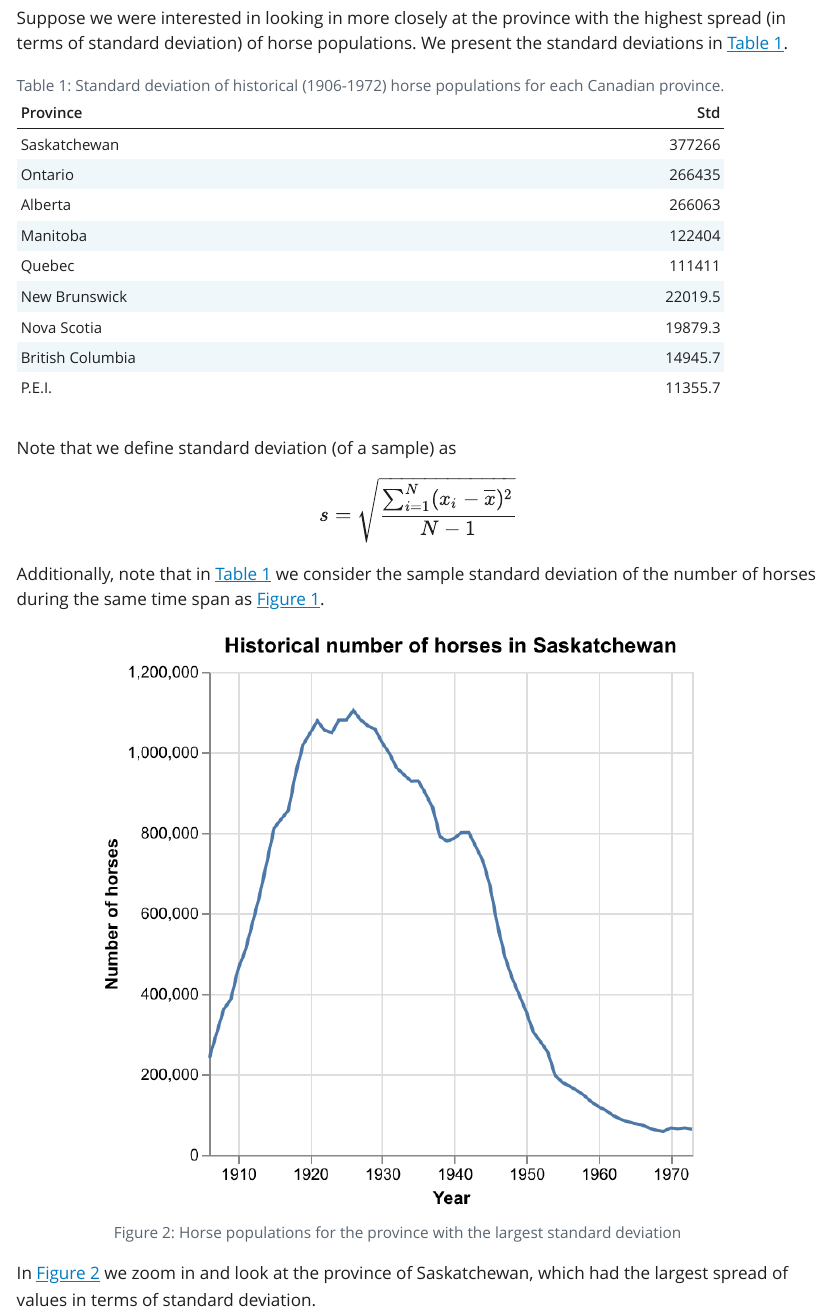
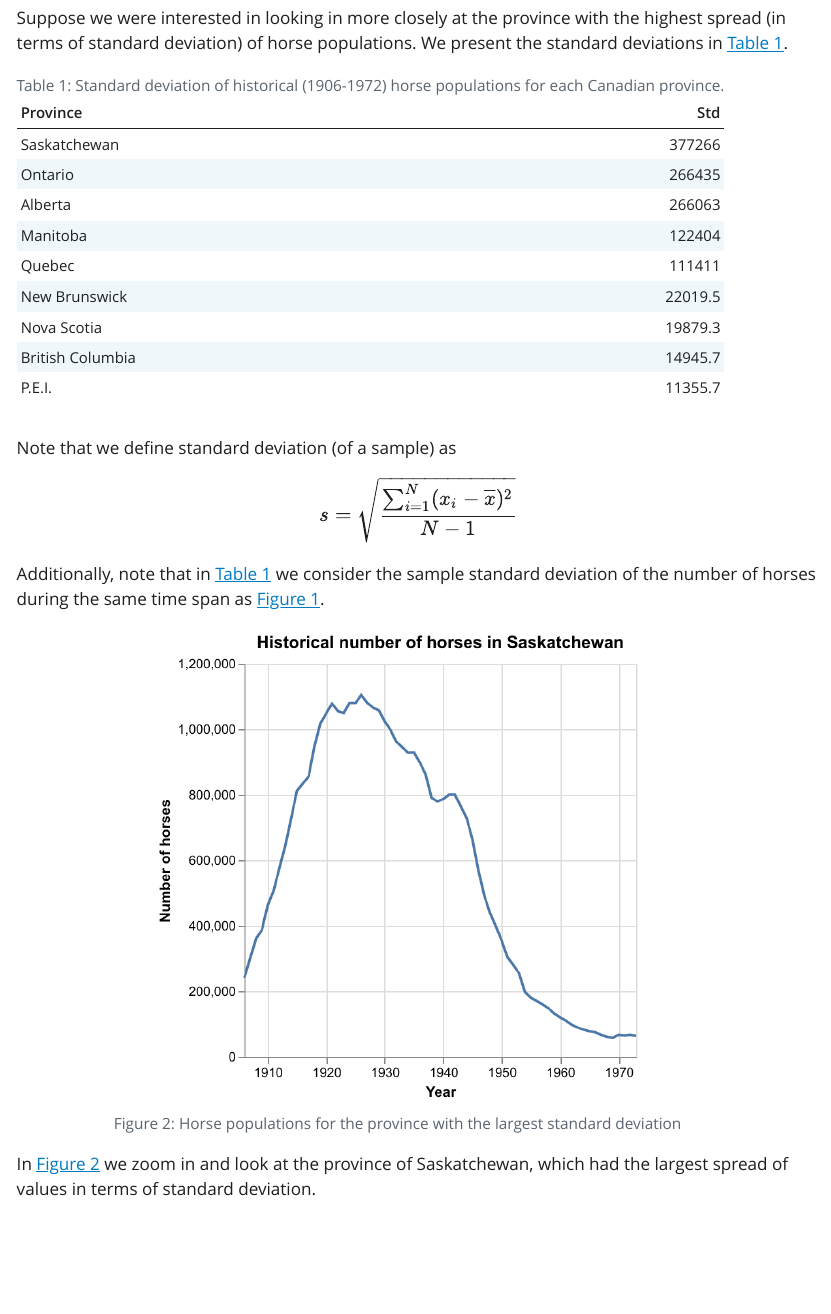
Before and after one commit to fiaaatlux/quarto-python-report, a Quarto document (reports/qmd_example.qmd): the page in a window 1100 px wide, from 1510 px down. The pictures show the output file reports/qmd_example.html that the author committed with the source, opened offline; Quarto's library style sheets are replaced by a plain one without menus.

Commit message:
edit figure size

```diff
--- a/reports/qmd_example.qmd
+++ b/reports/qmd_example.qmd
@@ -74,7 +74,7 @@ $$s = \sqrt{\frac{\sum_{i=1}^N (x_i - \overline{x})^2}{N-1} }$$
 
 Additionally, note that in @tbl-horses_sd we consider the sample standard deviation of the number of horses during the same time span as @fig-horse_pops_plot.
 
-![Horse populations for the province with the largest standard deviation](../results/horse_pops_plot_largest_sd.png){#fig-horse_pops_plot_largest_sd width=80%}
+![Horse populations for the province with the largest standard deviation](../results/horse_pops_plot_largest_sd.png){#fig-horse_pops_plot_largest_sd width=65%}
 
 In @fig-horse_pops_plot_largest_sd we zoom in and look at the province of `{python} largest_sd`, which had the largest spread of values in terms of standard deviation.
 
```
Also changed, not shown: reports/qmd_example.html, reports/qmd_example.pdf.
